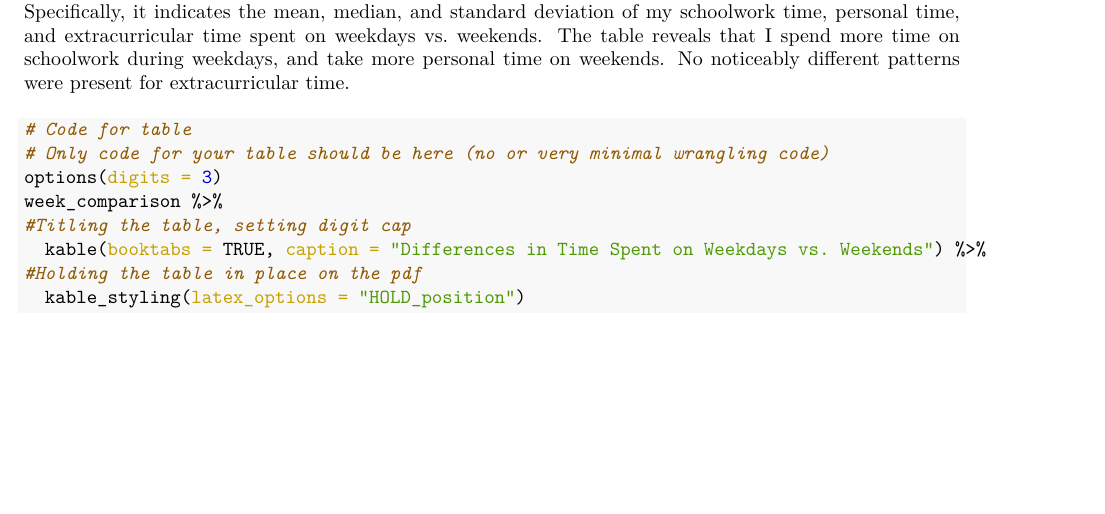
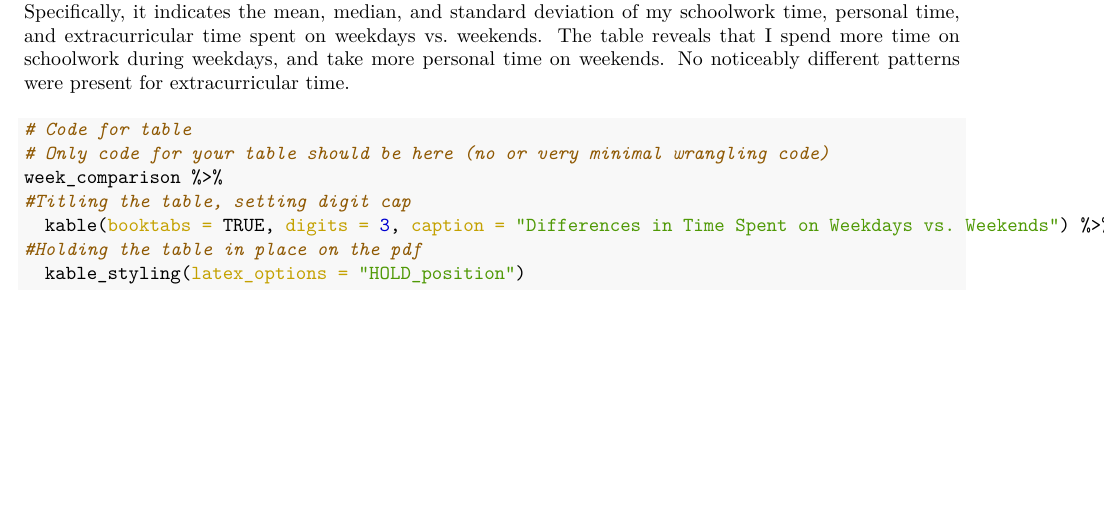
Before and after one commit to sebmonte/stat231, an R Markdown document (Projects/calendar-query/calendar_report_template.Rmd): part of page 6 of 8, cut so that both start at the same text. The pictures show the output file Projects/calendar-query/calendar_report_template.pdf that the author committed with the source.

Commit message:
Fixing digits

````diff
--- a/Projects/calendar-query/calendar_report_template.Rmd
+++ b/Projects/calendar-query/calendar_report_template.Rmd
@@ -311,10 +311,9 @@ This table provides summary statistics about the ways I spend my time on the wee
 ```{r, results = 'asis', eval = TRUE}
 # Code for table
 # Only code for your table should be here (no or very minimal wrangling code)
-options(digits = 3)
 week_comparison %>%
 #Titling the table, setting digit cap
-  kable(booktabs = TRUE, caption = "Differences in Time Spent on Weekdays vs. Weekends") %>%
+  kable(booktabs = TRUE, digits = 3, caption = "Differences in Time Spent on Weekdays vs. Weekends") %>%
 #Holding the table in place on the pdf
   kable_styling(latex_options = "HOLD_position")
 
````
Also changed, not shown: Projects/calendar-query/calendar_report_template.pdf.
